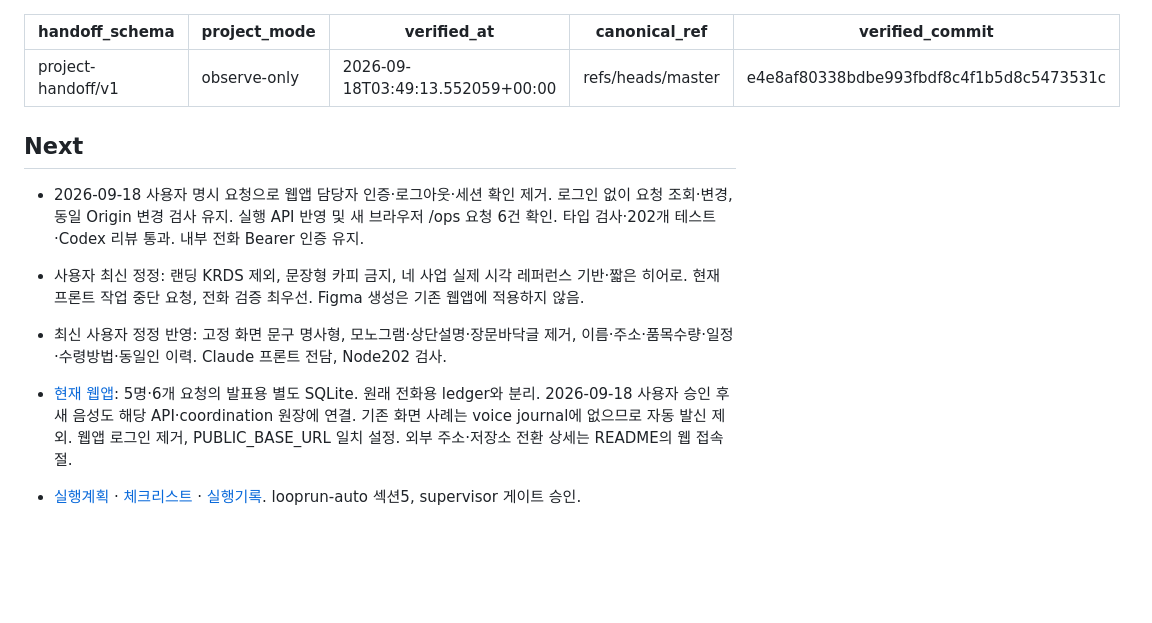
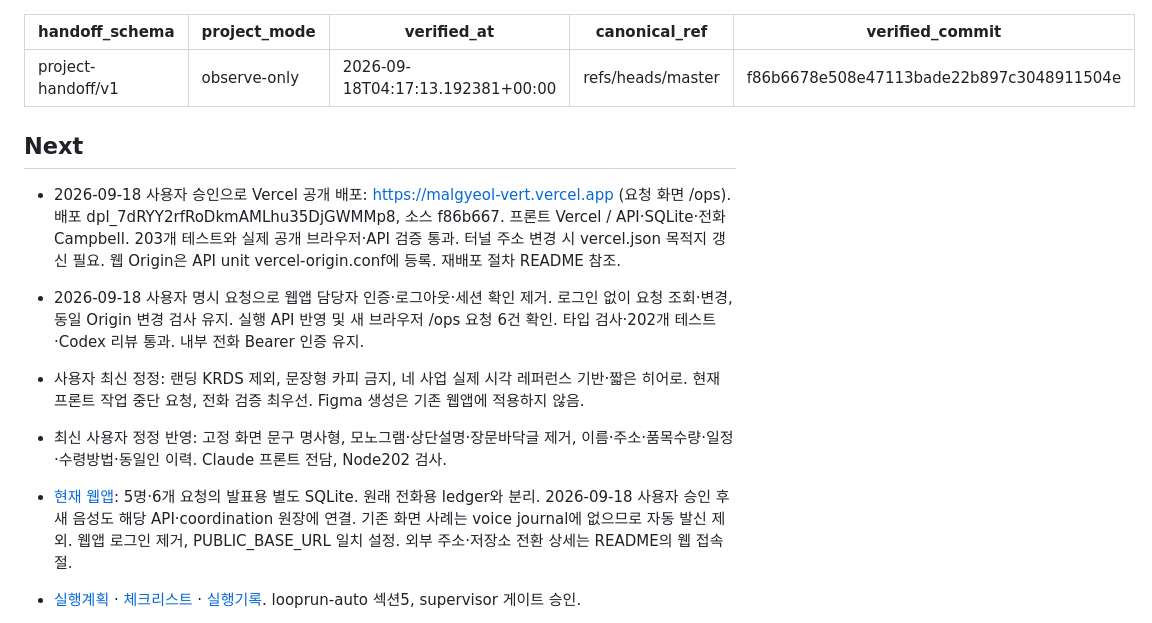
Before and after one commit to sergiobuilds/malgyeol, a Markdown page: PASSDOWN.md, the part around one of its changes. Drawn GitHub-style; blank space fills up the shorter version.

```diff
--- a/PASSDOWN.md
+++ b/PASSDOWN.md
@@ -1,12 +1,14 @@
 ---
 handoff_schema: project-handoff/v1
 project_mode: observe-only
-verified_at: 2026-09-18T03:49:13.552059+00:00
+verified_at: 2026-09-18T04:17:13.192381+00:00
 canonical_ref: refs/heads/master
-verified_commit: e4e8af80338bdbe993fbdf8c4f1b5d8c5473531c
+verified_commit: f86b6678e508e47113bade22b897c3048911504e
 ---
 
 ## Next
+
+- 2026-09-18 사용자 승인으로 Vercel 공개 배포: https://malgyeol-vert.vercel.app (요청 화면 /ops). 배포 dpl_7dRYY2rfRoDkmAMLhu35DjGWMMp8, 소스 f86b667. 프론트 Vercel / API·SQLite·전화 Campbell. 203개 테스트와 실제 공개 브라우저·API 검증 통과. 터널 주소 변경 시 vercel.json 목적지 갱신 필요. 웹 Origin은 API unit vercel-origin.conf에 등록. 재배포 절차 README 참조.
 
 - 2026-09-18 사용자 명시 요청으로 웹앱 담당자 인증·로그아웃·세션 확인 제거. 로그인 없이 요청 조회·변경, 동일 Origin 변경 검사 유지. 실행 API 반영 및 새 브라우저 /ops 요청 6건 확인. 타입 검사·202개 테스트·Codex 리뷰 통과. 내부 전화 Bearer 인증 유지.
 
```
Also changed, not shown: other parts of PASSDOWN.md (+1 -1 lines), README.md (+7 -2 lines).
